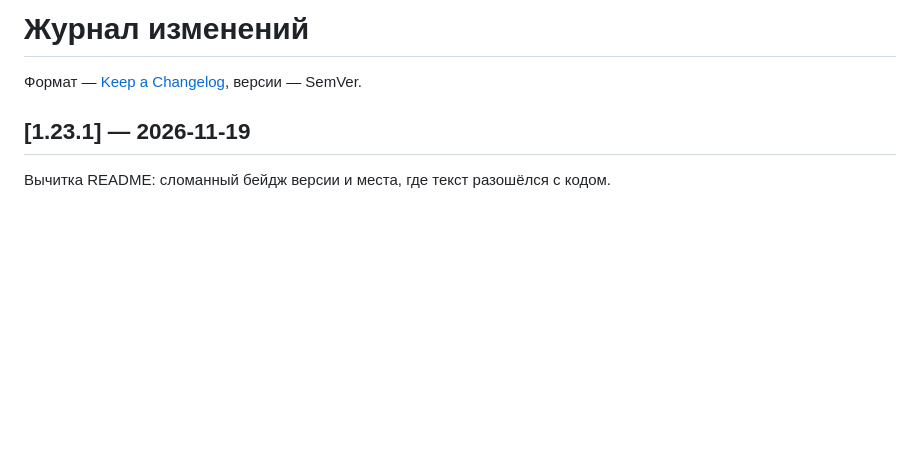
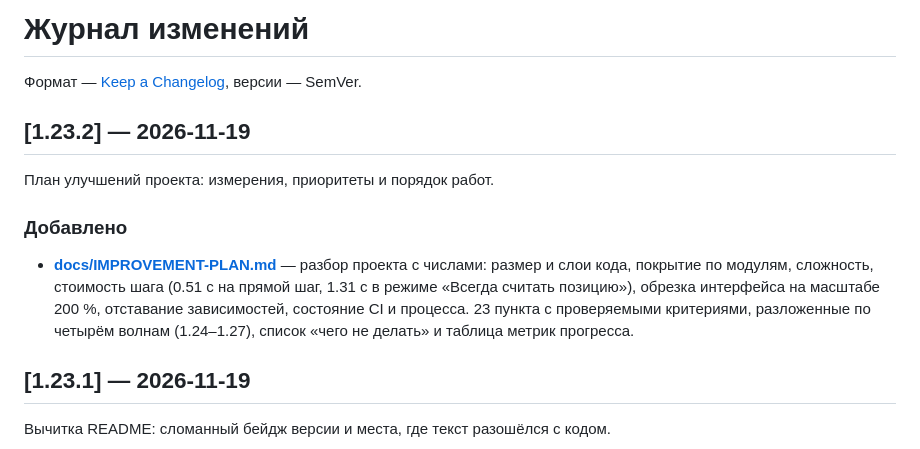
Before and after one commit to Ven4esters/Mappers-Overlay-Redux, a Markdown page: CHANGELOG.md, the part around the change. Drawn GitHub-style; blank space fills up the shorter version.

```diff
--- a/CHANGELOG.md
+++ b/CHANGELOG.md
@@ -1,6 +1,18 @@
 # Журнал изменений
 
 Формат — [Keep a Changelog](https://keepachangelog.com/ru/1.1.0/), версии — SemVer.
+
+## [1.23.2] — 2026-11-19
+
+План улучшений проекта: измерения, приоритеты и порядок работ.
+
+### Добавлено
+
+- **[docs/IMPROVEMENT-PLAN.md](docs/IMPROVEMENT-PLAN.md)** — разбор проекта с числами: размер и
+  слои кода, покрытие по модулям, сложность, стоимость шага (0.51 с на прямой шаг, 1.31 с в режиме
+  «Всегда считать позицию»), обрезка интерфейса на масштабе 200 %, отставание зависимостей,
+  состояние CI и процесса. 23 пункта с проверяемыми критериями, разложенные по четырём волнам
+  (1.24–1.27), список «чего не делать» и таблица метрик прогресса.
 
 ## [1.23.1] — 2026-11-19
 
```
Also changed, not shown: README.md (+5 -2 lines), docs/IMPROVEMENT-PLAN.md (added, +252 -0 lines), docs/screenshot-calibration.png, docs/screenshot-navigation.png, docs/screenshot-settings.png, docs/screenshot-sizes.png, 2 other files.
